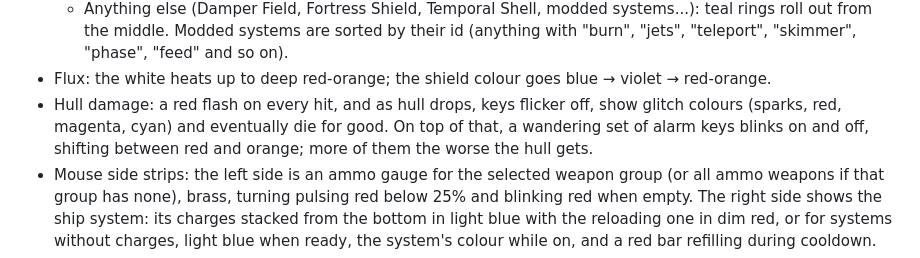
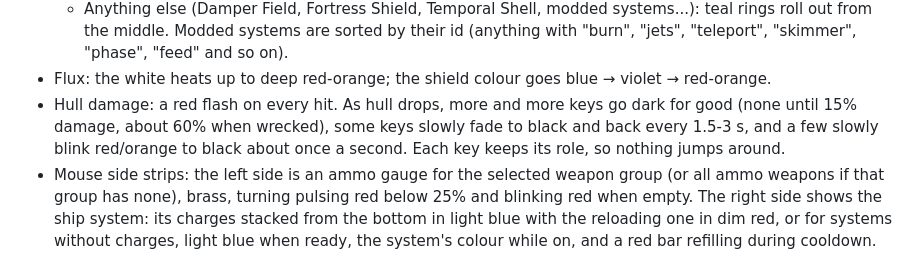
Before and after one commit to toasty-wheeler/starsector-chroma, a Markdown page: README.md, the part around the change. GitHub-like rendering.

Commit message:
Calmer hull damage: slow fades to black, slow red/orange blinkers, keys dying off with damage
Co-Authored-By: Claude Opus 5.5 <noreply@anthropic.com>

```diff
--- a/README.md
+++ b/README.md
@@ -33,7 +33,7 @@ Razer Chroma lighting for Starsector 0.98a. The game talks to the Razer Chroma S
   - Anything else (Damper Field, Fortress Shield, Temporal Shell, modded systems...): teal rings roll out from the middle.
   Modded systems are sorted by their id (anything with "burn", "jets", "teleport", "skimmer", "phase", "feed" and so on).
 - Flux: the white heats up to deep red-orange; the shield colour goes blue → violet → red-orange.
-- Hull damage: a red flash on every hit, and as hull drops, keys flicker off, show glitch colours (sparks, red, magenta, cyan) and eventually die for good. On top of that, a wandering set of alarm keys blinks on and off, shifting between red and orange; more of them the worse the hull gets.
+- Hull damage: a red flash on every hit. As hull drops, more and more keys go dark for good (none until 15% damage, about 60% when wrecked), some keys slowly fade to black and back every 1.5-3 s, and a few slowly blink red/orange to black about once a second. Each key keeps its role, so nothing jumps around.
 - Mouse side strips: the left side is an ammo gauge for the selected weapon group (or all ammo weapons if that group has none), brass, turning pulsing red below 25% and blinking red when empty. The right side shows the ship system: its charges stacked from the bottom in light blue with the reloading one in dim red, or for systems without charges, light blue when ready, the system's colour while on, and a red bar refilling during cooldown.
 - Overload: electric white-blue crackle. Venting: fast pulsing.
 - Flagship destroyed: a white flash, a ring of fire expanding from the middle of each device, embers, then total darkness except **Tab** (command screen), which pulses light blue. Taking command of another ship brings the lights back.
```
Also changed, not shown: build/preview/effects.png, build/preview/systems.png, 5 other files.
